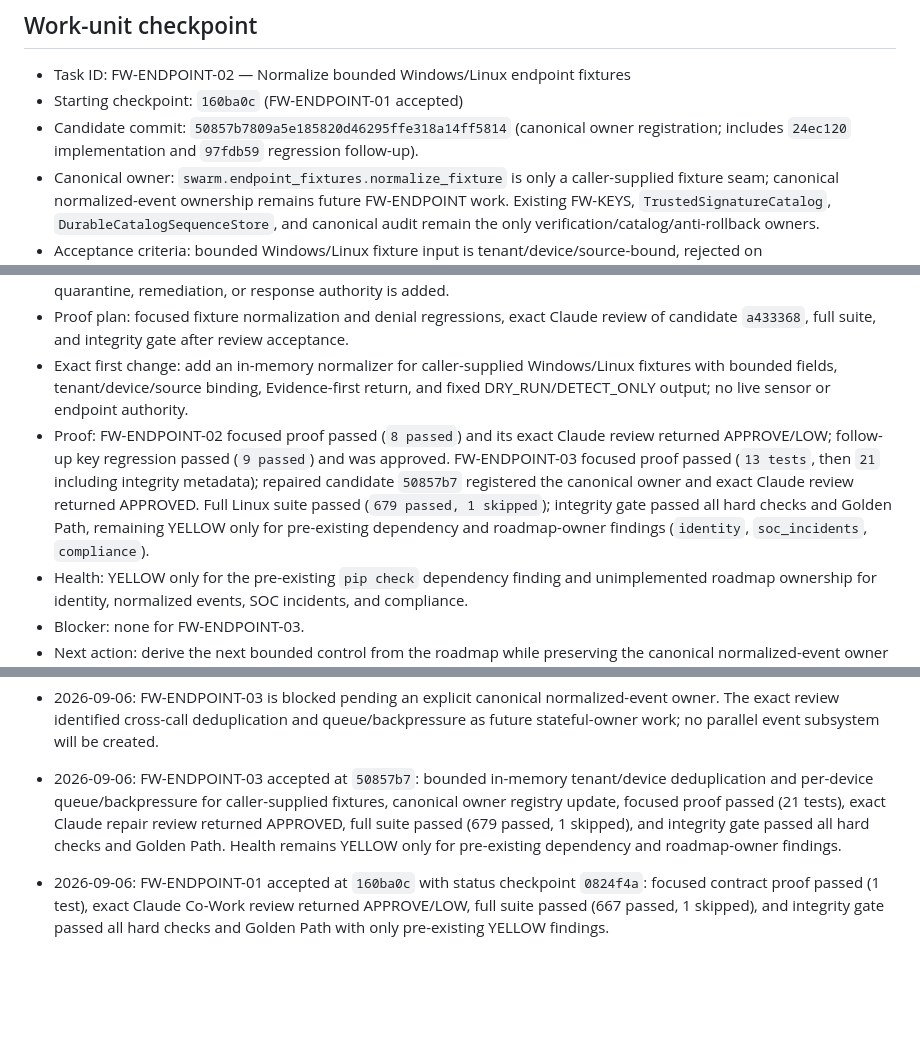
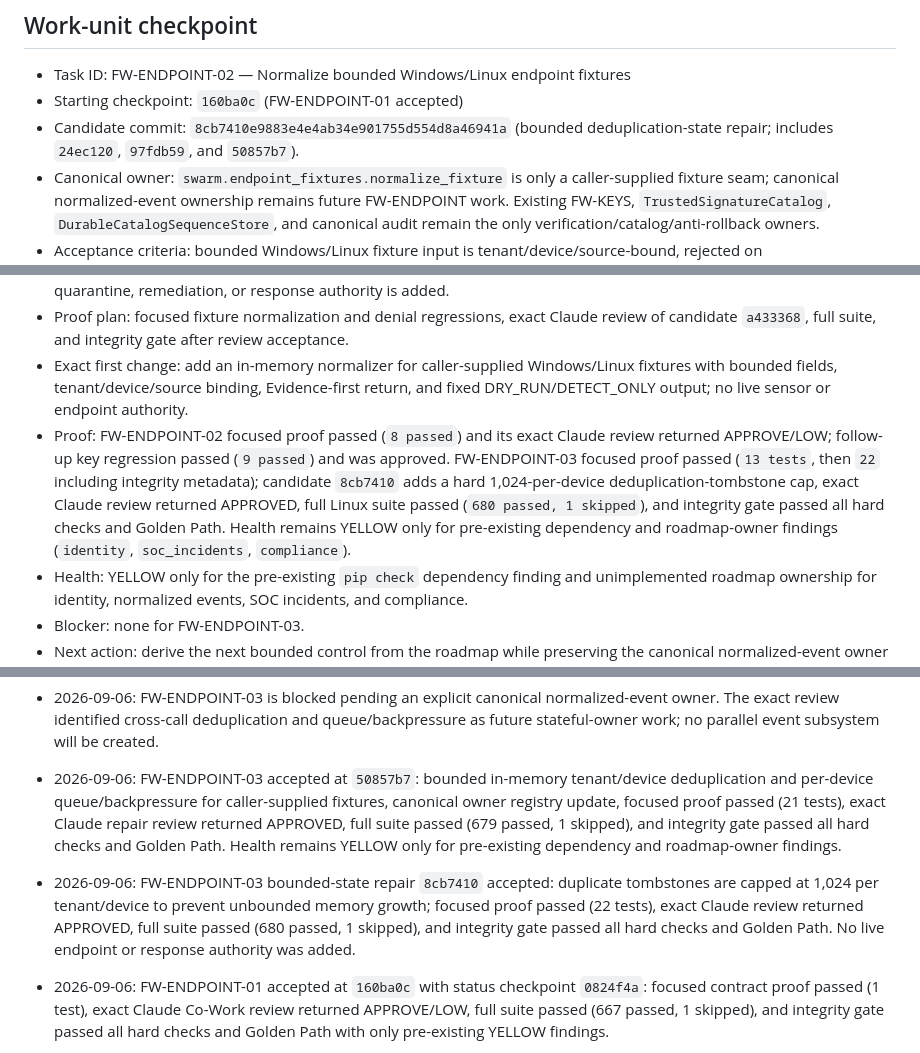
Before and after one commit to jeffvato/forgewarden, a Markdown page: SWARM_STATUS.md, 3 parts joined by grey strips. Rendered like a GitHub page; blank space fills up the shorter version.

Commit message:
Record normalized event bounded-state acceptance

```diff
--- a/SWARM_STATUS.md
+++ b/SWARM_STATUS.md
@@ -30,13 +30,13 @@ On every restart or continuation:
 
 - Task ID: FW-ENDPOINT-02 — Normalize bounded Windows/Linux endpoint fixtures
 - Starting checkpoint: `160ba0c` (FW-ENDPOINT-01 accepted)
-- Candidate commit: `50857b7809a5e185820d46295ffe318a14ff5814` (canonical owner registration; includes `24ec120` implementation and `97fdb59` regression follow-up).
+- Candidate commit: `8cb7410e9883e4e4ab34e901755d554d8a46941a` (bounded deduplication-state repair; includes `24ec120`, `97fdb59`, and `50857b7`).
 - Canonical owner: `swarm.endpoint_fixtures.normalize_fixture` is only a caller-supplied fixture seam; canonical normalized-event ownership remains future FW-ENDPOINT work. Existing FW-KEYS, `TrustedSignatureCatalog`, `DurableCatalogSequenceStore`, and canonical audit remain the only verification/catalog/anti-rollback owners.
 - Acceptance criteria: bounded Windows/Linux fixture input is tenant/device/source-bound, rejected on malformed/future/oversized/unknown data, emits canonical Evidence before return, and is fixed to DRY_RUN/DETECT_ONLY without live endpoint authority.
 - Negative paths: tenant/device/source mismatch, unknown event, future timestamp, oversized input/ancestry/indicators, invalid evidence reference, and unavailable Evidence deny closed. No source transport, endpoint, credential, network, quarantine, remediation, or response authority is added.
 - Proof plan: focused fixture normalization and denial regressions, exact Claude review of candidate `a433368`, full suite, and integrity gate after review acceptance.
 - Exact first change: add an in-memory normalizer for caller-supplied Windows/Linux fixtures with bounded fields, tenant/device/source binding, Evidence-first return, and fixed DRY_RUN/DETECT_ONLY output; no live sensor or endpoint authority.
-- Proof: FW-ENDPOINT-02 focused proof passed (`8 passed`) and its exact Claude review returned APPROVE/LOW; follow-up key regression passed (`9 passed`) and was approved. FW-ENDPOINT-03 focused proof passed (`13 tests`, then `21` including integrity metadata); repaired candidate `50857b7` registered the canonical owner and exact Claude review returned APPROVED. Full Linux suite passed (`679 passed, 1 skipped`); integrity gate passed all hard checks and Golden Path, remaining YELLOW only for pre-existing dependency and roadmap-owner findings (`identity`, `soc_incidents`, `compliance`).
+- Proof: FW-ENDPOINT-02 focused proof passed (`8 passed`) and its exact Claude review returned APPROVE/LOW; follow-up key regression passed (`9 passed`) and was approved. FW-ENDPOINT-03 focused proof passed (`13 tests`, then `22` including integrity metadata); candidate `8cb7410` adds a hard 1,024-per-device deduplication-tombstone cap, exact Claude review returned APPROVED, full Linux suite passed (`680 passed, 1 skipped`), and integrity gate passed all hard checks and Golden Path. Health remains YELLOW only for pre-existing dependency and roadmap-owner findings (`identity`, `soc_incidents`, `compliance`).
 - Health: YELLOW only for the pre-existing `pip check` dependency finding and unimplemented roadmap ownership for identity, normalized events, SOC incidents, and compliance.
 - Blocker: none for FW-ENDPOINT-03.
 - Next action: derive the next bounded control from the roadmap while preserving the canonical normalized-event owner and all no-live-endpoint boundaries.
@@ -55,6 +55,8 @@ On every restart or continuation:
 - 2026-09-06: FW-ENDPOINT-03 is blocked pending an explicit canonical normalized-event owner. The exact review identified cross-call deduplication and queue/backpressure as future stateful-owner work; no parallel event subsystem will be created.
 
 - 2026-09-06: FW-ENDPOINT-03 accepted at `50857b7`: bounded in-memory tenant/device deduplication and per-device queue/backpressure for caller-supplied fixtures, canonical owner registry update, focused proof passed (21 tests), exact Claude repair review returned APPROVED, full suite passed (679 passed, 1 skipped), and integrity gate passed all hard checks and Golden Path. Health remains YELLOW only for pre-existing dependency and roadmap-owner findings.
+
+- 2026-09-06: FW-ENDPOINT-03 bounded-state repair `8cb7410` accepted: duplicate tombstones are capped at 1,024 per tenant/device to prevent unbounded memory growth; focused proof passed (22 tests), exact Claude review returned APPROVED, full suite passed (680 passed, 1 skipped), and integrity gate passed all hard checks and Golden Path. No live endpoint or response authority was added.
 
 - 2026-09-06: FW-ENDPOINT-01 accepted at `160ba0c` with status checkpoint `0824f4a`: focused contract proof passed (1 test), exact Claude Co-Work review returned APPROVE/LOW, full suite passed (667 passed, 1 skipped), and integrity gate passed all hard checks and Golden Path with only pre-existing YELLOW findings.
 
```
